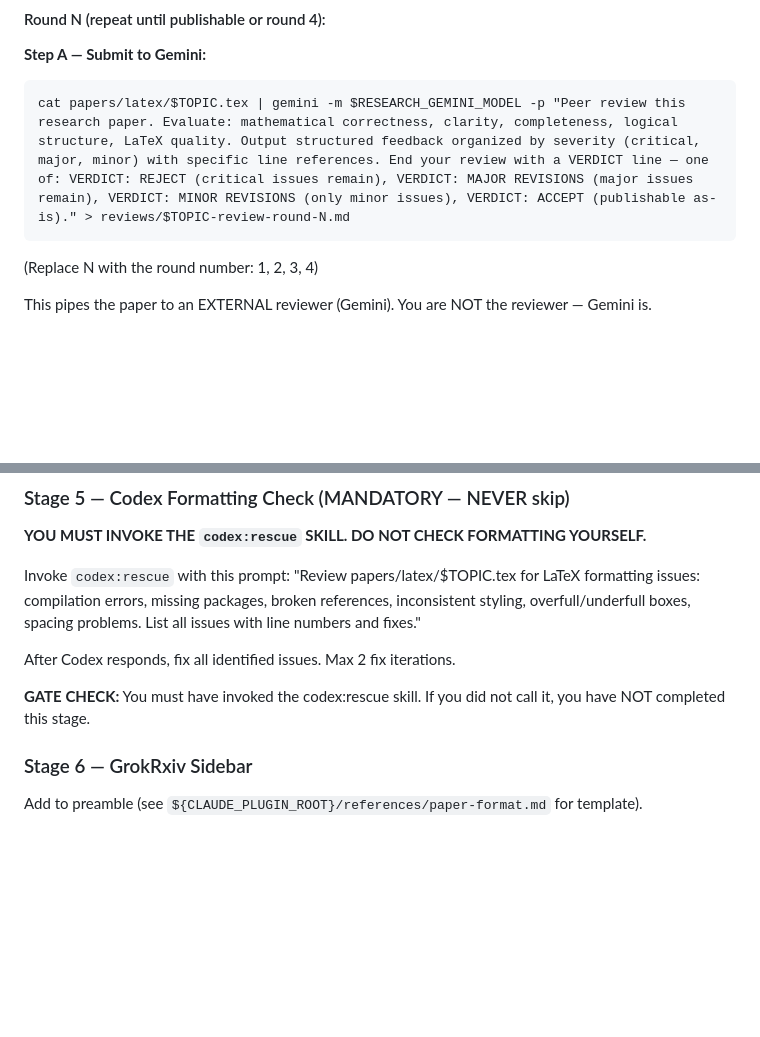
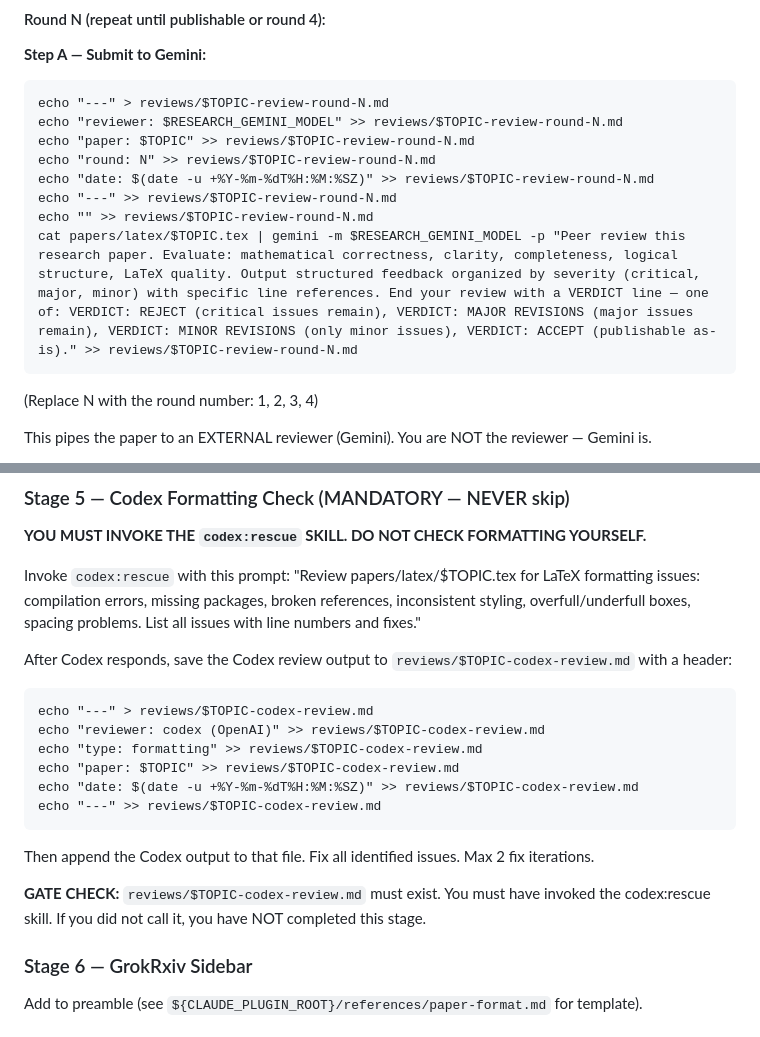
Before and after one commit to YonedaAI/claude-skills, a Markdown page: research-agent-skill/agents/research-worker.md, 2 parts joined by grey strips. Rendered like a GitHub page; blank space fills up the shorter version.

```diff
--- a/research-agent-skill/agents/research-worker.md
+++ b/research-agent-skill/agents/research-worker.md
@@ -66,7 +66,14 @@ This is an iterative loop. You submit the paper to Gemini for external review, f
 
 **Step A — Submit to Gemini:**
 
-    cat papers/latex/$TOPIC.tex | gemini -m $RESEARCH_GEMINI_MODEL -p "Peer review this research paper. Evaluate: mathematical correctness, clarity, completeness, logical structure, LaTeX quality. Output structured feedback organized by severity (critical, major, minor) with specific line references. End your review with a VERDICT line — one of: VERDICT: REJECT (critical issues remain), VERDICT: MAJOR REVISIONS (major issues remain), VERDICT: MINOR REVISIONS (only minor issues), VERDICT: ACCEPT (publishable as-is)." > reviews/$TOPIC-review-round-N.md
+    echo "---" > reviews/$TOPIC-review-round-N.md
+    echo "reviewer: $RESEARCH_GEMINI_MODEL" >> reviews/$TOPIC-review-round-N.md
+    echo "paper: $TOPIC" >> reviews/$TOPIC-review-round-N.md
+    echo "round: N" >> reviews/$TOPIC-review-round-N.md
+    echo "date: $(date -u +%Y-%m-%dT%H:%M:%SZ)" >> reviews/$TOPIC-review-round-N.md
+    echo "---" >> reviews/$TOPIC-review-round-N.md
+    echo "" >> reviews/$TOPIC-review-round-N.md
+    cat papers/latex/$TOPIC.tex | gemini -m $RESEARCH_GEMINI_MODEL -p "Peer review this research paper. Evaluate: mathematical correctness, clarity, completeness, logical structure, LaTeX quality. Output structured feedback organized by severity (critical, major, minor) with specific line references. End your review with a VERDICT line — one of: VERDICT: REJECT (critical issues remain), VERDICT: MAJOR REVISIONS (major issues remain), VERDICT: MINOR REVISIONS (only minor issues), VERDICT: ACCEPT (publishable as-is)." >> reviews/$TOPIC-review-round-N.md
 
 (Replace N with the round number: 1, 2, 3, 4)
 
@@ -119,9 +126,18 @@ Requirements:
 Invoke `codex:rescue` with this prompt:
 "Review papers/latex/$TOPIC.tex for LaTeX formatting issues: compilation errors, missing packages, broken references, inconsistent styling, overfull/underfull boxes, spacing problems. List all issues with line numbers and fixes."
 
-After Codex responds, fix all identified issues. Max 2 fix iterations.
+After Codex responds, save the Codex review output to `reviews/$TOPIC-codex-review.md` with a header:
 
-**GATE CHECK:** You must have invoked the codex:rescue skill. If you did not call it, you have NOT completed this stage.
+    echo "---" > reviews/$TOPIC-codex-review.md
+    echo "reviewer: codex (OpenAI)" >> reviews/$TOPIC-codex-review.md
+    echo "type: formatting" >> reviews/$TOPIC-codex-review.md
+    echo "paper: $TOPIC" >> reviews/$TOPIC-codex-review.md
+    echo "date: $(date -u +%Y-%m-%dT%H:%M:%SZ)" >> reviews/$TOPIC-codex-review.md
+    echo "---" >> reviews/$TOPIC-codex-review.md
+
+Then append the Codex output to that file. Fix all identified issues. Max 2 fix iterations.
+
+**GATE CHECK:** `reviews/$TOPIC-codex-review.md` must exist. You must have invoked the codex:rescue skill. If you did not call it, you have NOT completed this stage.
 
 ### Stage 6 — GrokRxiv Sidebar
 Add to preamble (see `${CLAUDE_PLUGIN_ROOT}/references/paper-format.md` for template).
```
Also changed, not shown: research-agent-skill/agents/synthesis-agent.md (+18 -2 lines).
